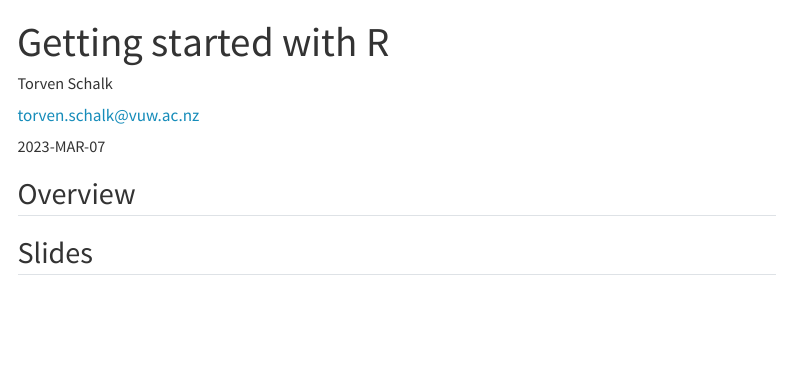
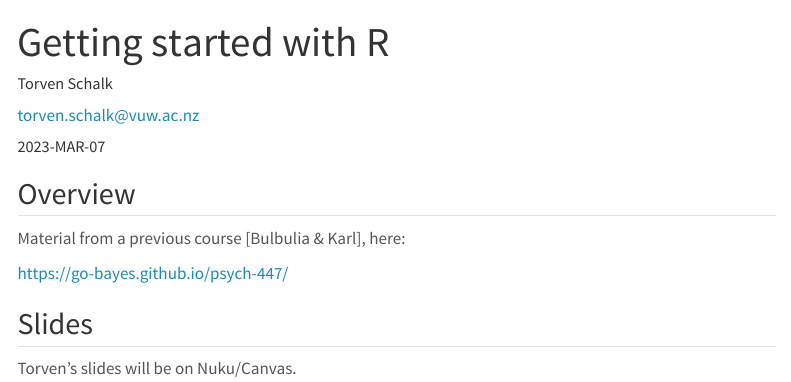
Before and after one commit to go-bayes/psych-434-2023, a Quarto document (content/02-content.qmd): the page in a window 1100 px wide, from its top. Rendered offline with R 4.5, knitr and Pandoc in place of Quarto, with nearby package versions; menus at the side of the page are left out.

Commit message:
added material for lecture 2

```diff
--- a/content/02-content.qmd
+++ b/content/02-content.qmd
@@ -10,6 +10,11 @@ author:
 
 ## Overview
 
+Material from a previous course [Bulbulia & Karl], here:
+
+[https://go-bayes.github.io/psych-447/](https://go-bayes.github.io/psych-447/)
 
 
 ## Slides
+
+Torven's slides will be on Nuku/Canvas.
```
Also changed, not shown: index.qmd (+1 -1 lines), docs/search.json, slides/index_files/figure-revealjs/unnamed-chunk-2-1.pdf (added), slides/index_files/figure-revealjs/unnamed-chunk-2-1.png (added), 6 other files.
